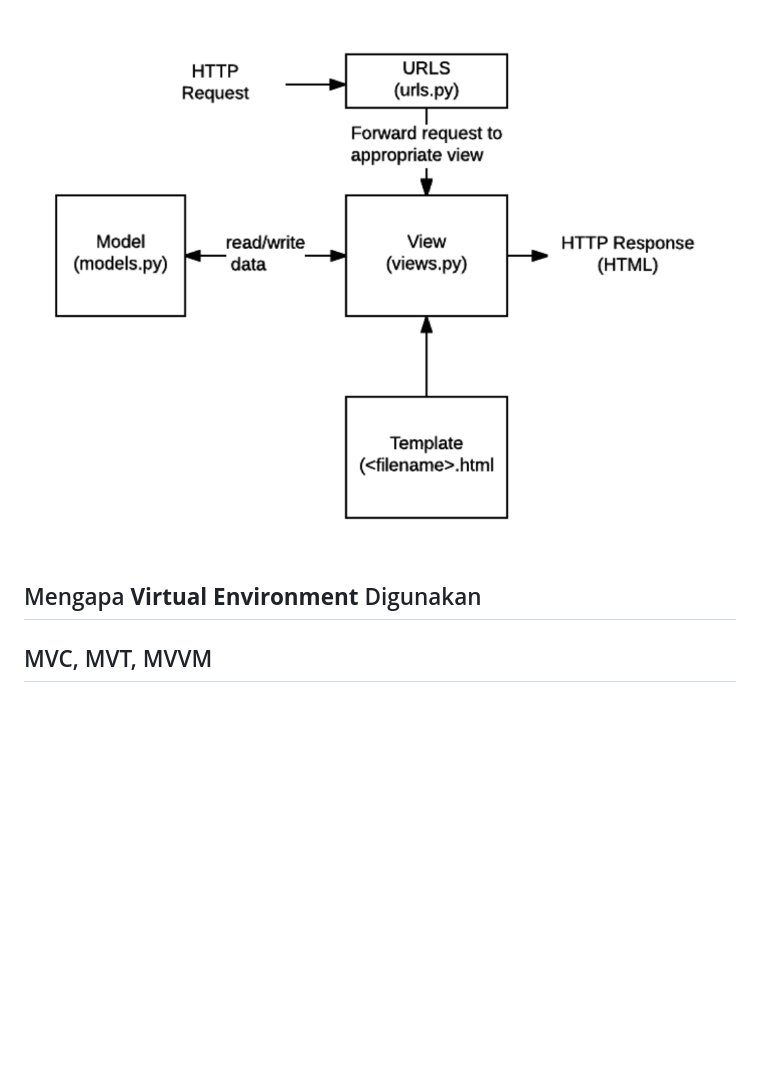
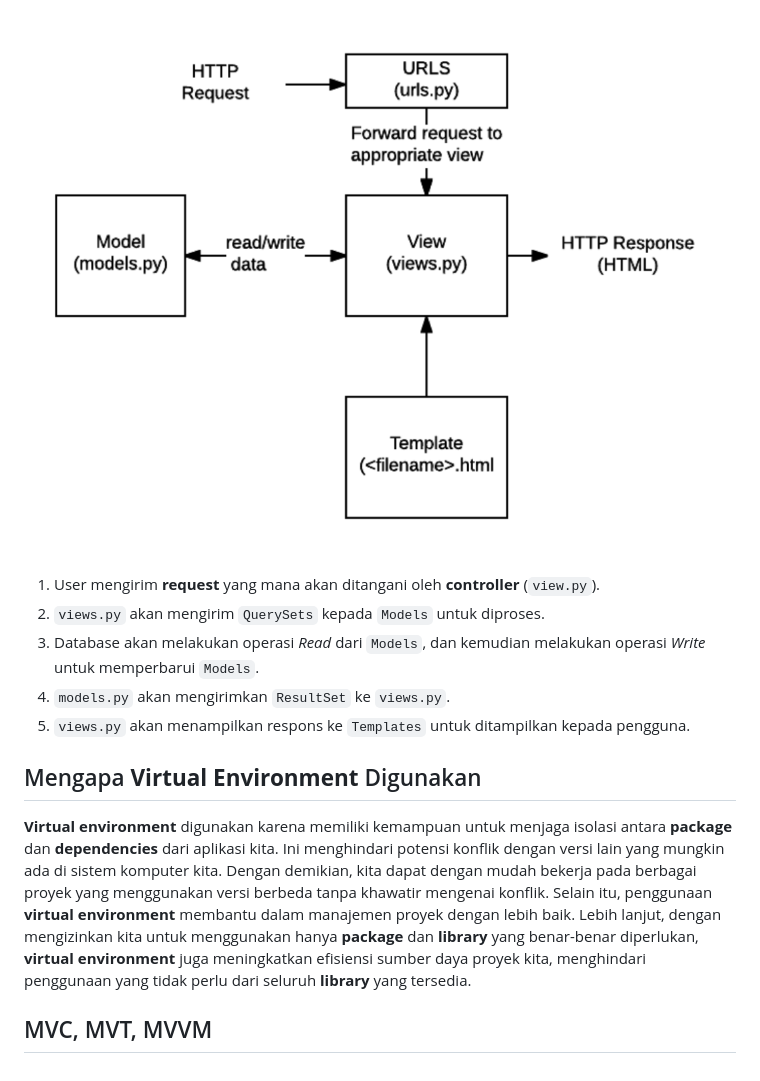
Before and after one commit to wahyuhiddayat/medtrack, a Markdown page: README.md, the part around the change. GitHub-like rendering; blank space fills up the shorter version.

Commit message:
add detailed explanations on diagram

```diff
--- a/README.md
+++ b/README.md
@@ -303,7 +303,14 @@ def show_main(request):
 
 ![bagan client ke web berbasis django dan responnya](https://github.com/wahyuhiddayat/medtrack/blob/main/DjangoMVTArchitecture.png)
 
+1. User mengirim __request__ yang mana akan ditangani oleh __controller__ (`view.py`).
+2. `views.py` akan mengirim `QuerySets` kepada `Models` untuk diproses.
+3. Database akan melakukan operasi _Read_ dari `Models`, dan kemudian melakukan operasi _Write_ untuk memperbarui `Models`.
+4. `models.py` akan mengirimkan `ResultSet` ke `views.py`.
+5. `views.py` akan menampilkan respons ke `Templates` untuk ditampilkan kepada pengguna.
+
 
 ## Mengapa __Virtual Environment__ Digunakan ##
+__Virtual environment__ digunakan karena memiliki kemampuan untuk menjaga isolasi antara __package__ dan __dependencies__ dari aplikasi kita. Ini menghindari potensi konflik dengan versi lain yang mungkin ada di sistem komputer kita. Dengan demikian, kita dapat dengan mudah bekerja pada berbagai proyek yang menggunakan versi berbeda tanpa khawatir mengenai konflik. Selain itu, penggunaan __virtual environment__ membantu dalam manajemen proyek dengan lebih baik. Lebih lanjut, dengan mengizinkan kita untuk menggunakan hanya __package__ dan __library__ yang benar-benar diperlukan, __virtual environment__ juga meningkatkan efisiensi sumber daya proyek kita, menghindari penggunaan yang tidak perlu dari seluruh __library__ yang tersedia.
 
 ## MVC, MVT, MVVM ##
```
